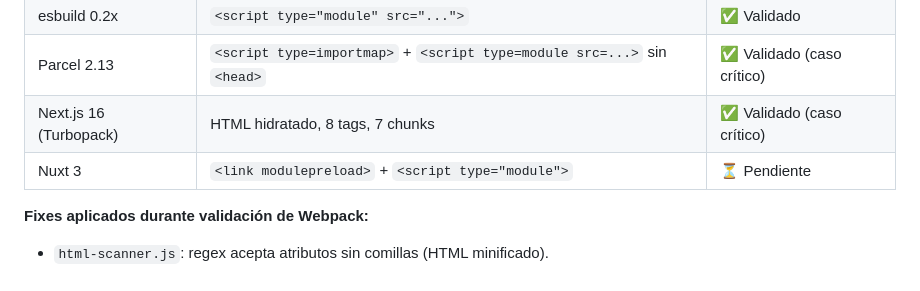
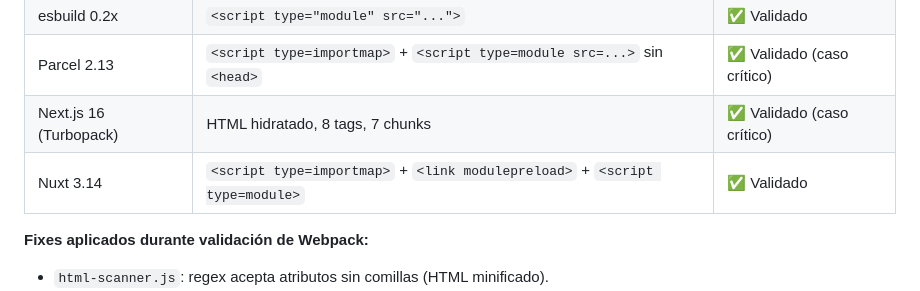
Before and after one commit to vloitz/AegisWasm, a Markdown page: Doc/MANIFESTO_v1.0.md, the part around the change. GitHub-like rendering.

Commit message:
7/7 bundlers validados (Capa 1 completa)

```diff
--- a/Doc/MANIFESTO_v1.0.md
+++ b/Doc/MANIFESTO_v1.0.md
@@ -258,7 +258,7 @@ Vite-only. Sin código antes del research. Sin promesas antes de validación.
 | esbuild 0.2x | `<script type="module" src="...">` | ✅ Validado |
 | Parcel 2.13 | `<script type=importmap>` + `<script type=module src=...>` sin `<head>` | ✅ Validado (caso crítico) |
 | Next.js 16 (Turbopack) | HTML hidratado, 8 tags, 7 chunks | ✅ Validado (caso crítico) |
-| Nuxt 3 | `<link modulepreload>` + `<script type="module">` | ⏳ Pendiente |
+| Nuxt 3.14 | `<script type=importmap>` + `<link modulepreload>` + `<script type=module>` | ✅ Validado |
 
 **Fixes aplicados durante validación de Webpack:**
 
```
Also changed, not shown: Doc/MANIFESTO_v2.0.md (added, +196 -0 lines).
